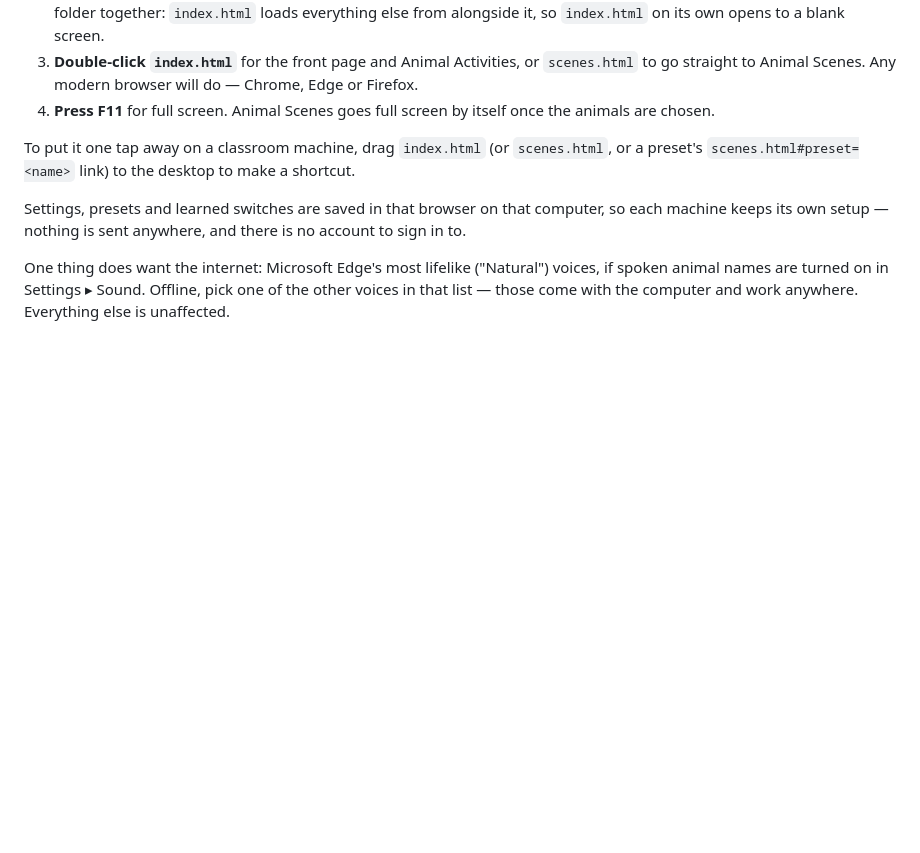
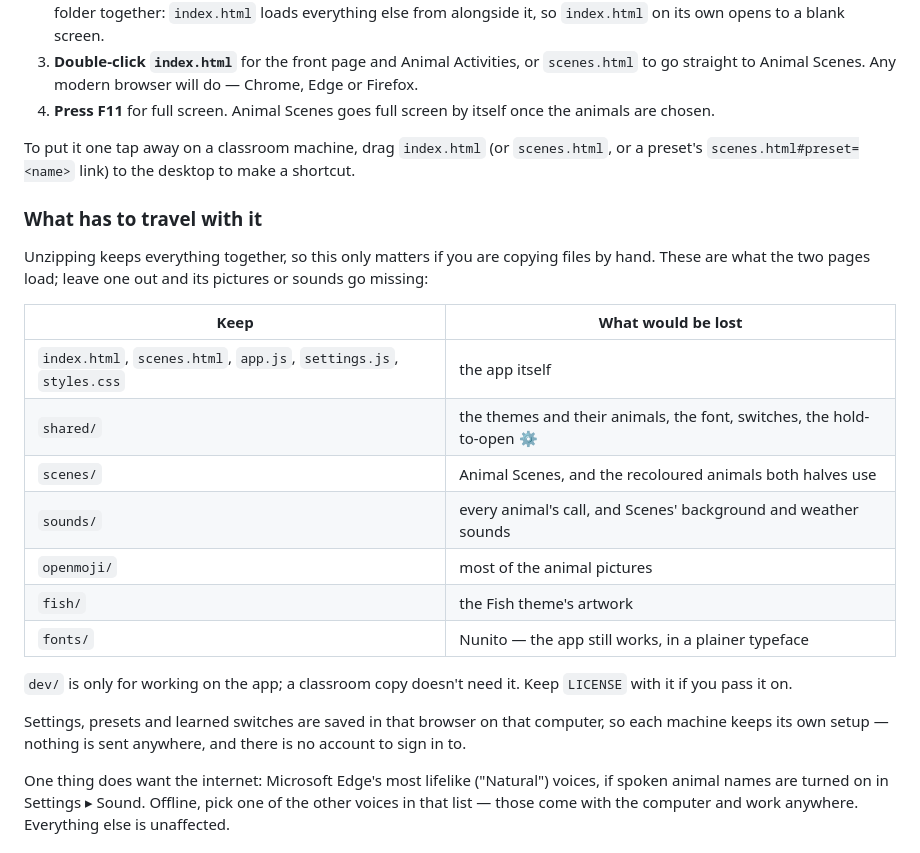
Before and after one commit to Magnatronic/AnimalWorld, a Markdown page: README.md, the part around the change. Drawn GitHub-style; blank space fills up the shorter version.

Commit message:
Docs: which folders a classroom copy needs
Running it offline said to keep the folder together but not what is in
it, so anyone copying files by hand had only the Files table to go on,
and that mixes in dev/, which a classroom copy doesn't need.

Tested by copying out just these folders and opening index.html and
scenes.html from file:// with no server and no browser flags: all 8
themes, 97 pictures, none broken, no errors, and localStorage working.
Dropping fonts/ only costs the typeface, which is what the table says.

Co-Authored-By: Claude Opus 5 <noreply@anthropic.com>

```diff
--- a/README.md
+++ b/README.md
@@ -145,6 +145,23 @@ pictures, sounds and the font — is in this folder.
 To put it one tap away on a classroom machine, drag `index.html` (or `scenes.html`, or a preset's
 `scenes.html#preset=<name>` link) to the desktop to make a shortcut.
 
+### What has to travel with it
+Unzipping keeps everything together, so this only matters if you are copying files by hand. These are
+what the two pages load; leave one out and its pictures or sounds go missing:
+
+| Keep | What would be lost |
+|------|--------------------|
+| `index.html`, `scenes.html`, `app.js`, `settings.js`, `styles.css` | the app itself |
+| `shared/` | the themes and their animals, the font, switches, the hold-to-open ⚙ |
+| `scenes/` | Animal Scenes, and the recoloured animals both halves use |
+| `sounds/` | every animal's call, and Scenes' background and weather sounds |
+| `openmoji/` | most of the animal pictures |
+| `fish/` | the Fish theme's artwork |
+| `fonts/` | Nunito — the app still works, in a plainer typeface |
+
+`dev/` is only for working on the app; a classroom copy doesn't need it. Keep `LICENSE` with it if you
+pass it on.
+
 Settings, presets and learned switches are saved in that browser on that computer, so each machine
 keeps its own setup — nothing is sent anywhere, and there is no account to sign in to.
 
```
